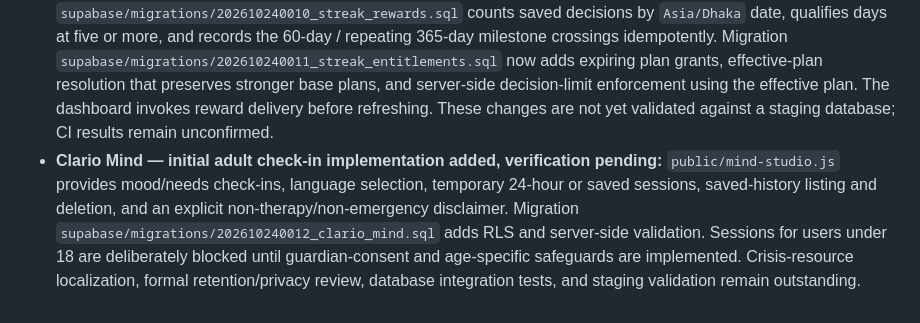
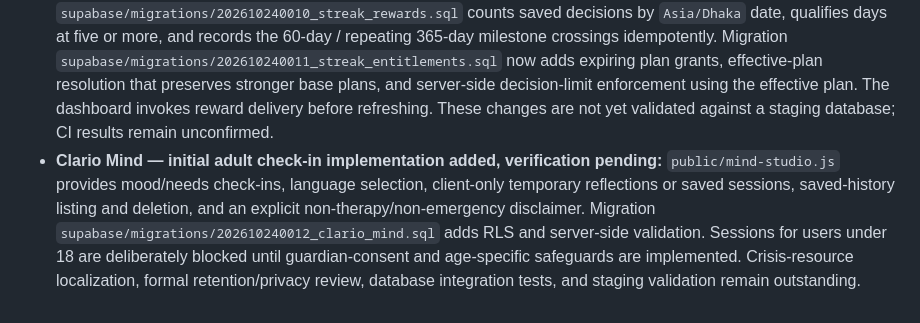
Before and after one commit to Saifshowmik/Clario, a Markdown page: docs/SCREEN_IMPLEMENTATION_TRACKER.md, the part around the change. Rendered like a GitHub page.

Commit message:
Clarify client-only temporary Clario Mind sessions

```diff
--- a/docs/SCREEN_IMPLEMENTATION_TRACKER.md
+++ b/docs/SCREEN_IMPLEMENTATION_TRACKER.md
@@ -172,4 +172,4 @@ The existing website is a static HTML/CSS/JavaScript app under `public/`, deploy
 - **Tour & Travel — implemented in development, verification pending:** `public/travel-studio.js` provides private trip drafts with origin/destination, dates, solo/duo/group size, budget/currency, interests, accessibility notes, itinerary notes, archive/delete, and owner-only row-level access via migration `supabase/migrations/202610240008_travel_planner.sql`. It does not claim live prices, transport availability, bookings, or visa requirements. CI checks syntax and wiring; runtime/staging verification remains outstanding.
 - **Referrals & Loyalty — implemented in development, verification pending:** `public/rewards-studio.js` provides a user referral code, referral-code application, referral status and reward history. Migration `supabase/migrations/202610240009_referrals_loyalty.sql` only records referral credits and loyalty points when a payment transitions to approved; referral credit is recorded for both parties. Reward amounts default to zero until the owner configures a policy. CI syntax/wiring checks added; database integration and staging verification remain outstanding.
 - **Streak Rewards — implemented in development, verification pending:** `public/streak-studio.js` displays current/best streak, today's completed-decision count, and milestone history. Migration `supabase/migrations/202610240010_streak_rewards.sql` counts saved decisions by `Asia/Dhaka` date, qualifies days at five or more, and records the 60-day / repeating 365-day milestone crossings idempotently. Migration `supabase/migrations/202610240011_streak_entitlements.sql` now adds expiring plan grants, effective-plan resolution that preserves stronger base plans, and server-side decision-limit enforcement using the effective plan. The dashboard invokes reward delivery before refreshing. These changes are not yet validated against a staging database; CI results remain unconfirmed.
-- **Clario Mind — initial adult check-in implementation added, verification pending:** `public/mind-studio.js` provides mood/needs check-ins, language selection, temporary 24-hour or saved sessions, saved-history listing and deletion, and an explicit non-therapy/non-emergency disclaimer. Migration `supabase/migrations/202610240012_clario_mind.sql` adds RLS and server-side validation. Sessions for users under 18 are deliberately blocked until guardian-consent and age-specific safeguards are implemented. Crisis-resource localization, formal retention/privacy review, database integration tests, and staging validation remain outstanding.
+- **Clario Mind — initial adult check-in implementation added, verification pending:** `public/mind-studio.js` provides mood/needs check-ins, language selection, client-only temporary reflections or saved sessions, saved-history listing and deletion, and an explicit non-therapy/non-emergency disclaimer. Migration `supabase/migrations/202610240012_clario_mind.sql` adds RLS and server-side validation. Sessions for users under 18 are deliberately blocked until guardian-consent and age-specific safeguards are implemented. Crisis-resource localization, formal retention/privacy review, database integration tests, and staging validation remain outstanding.
```
